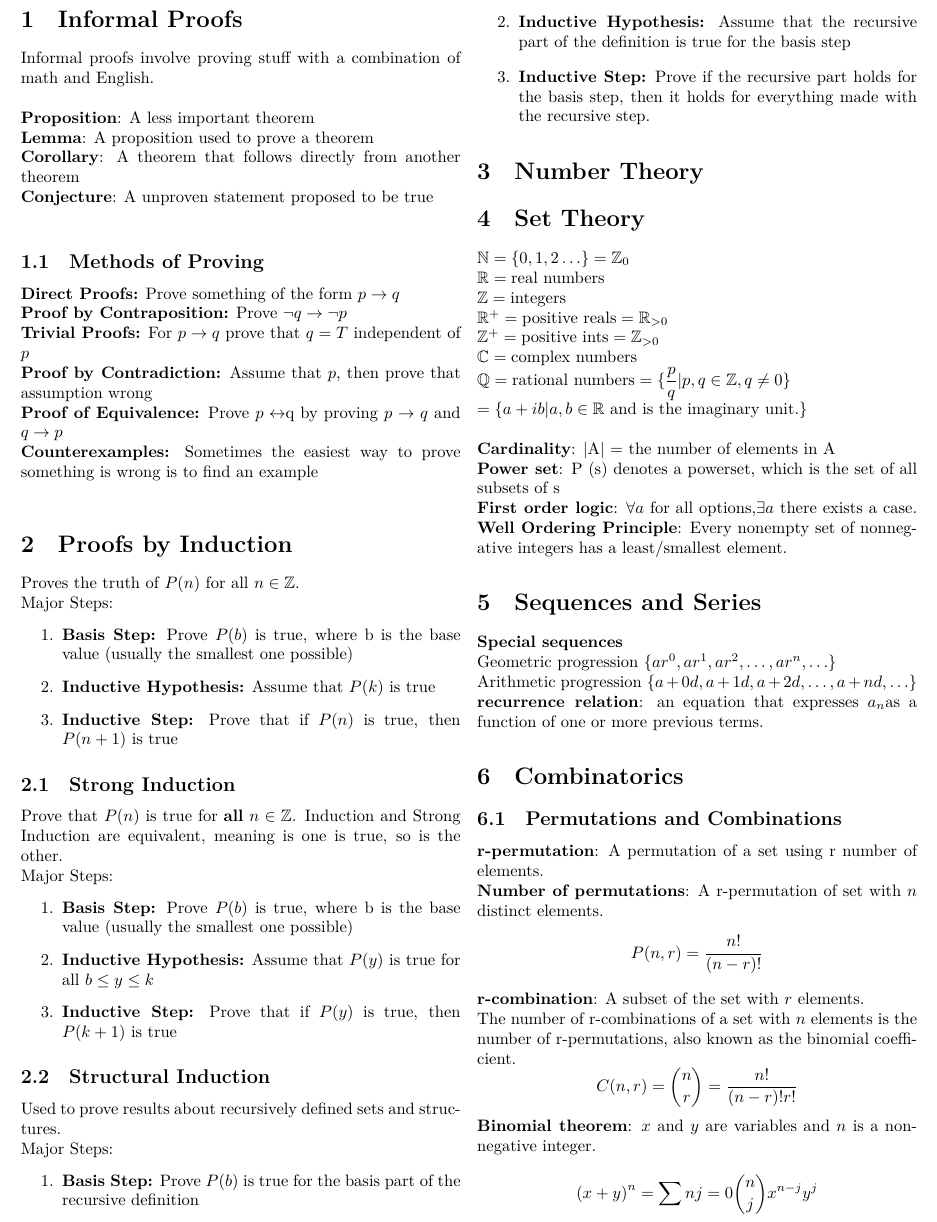
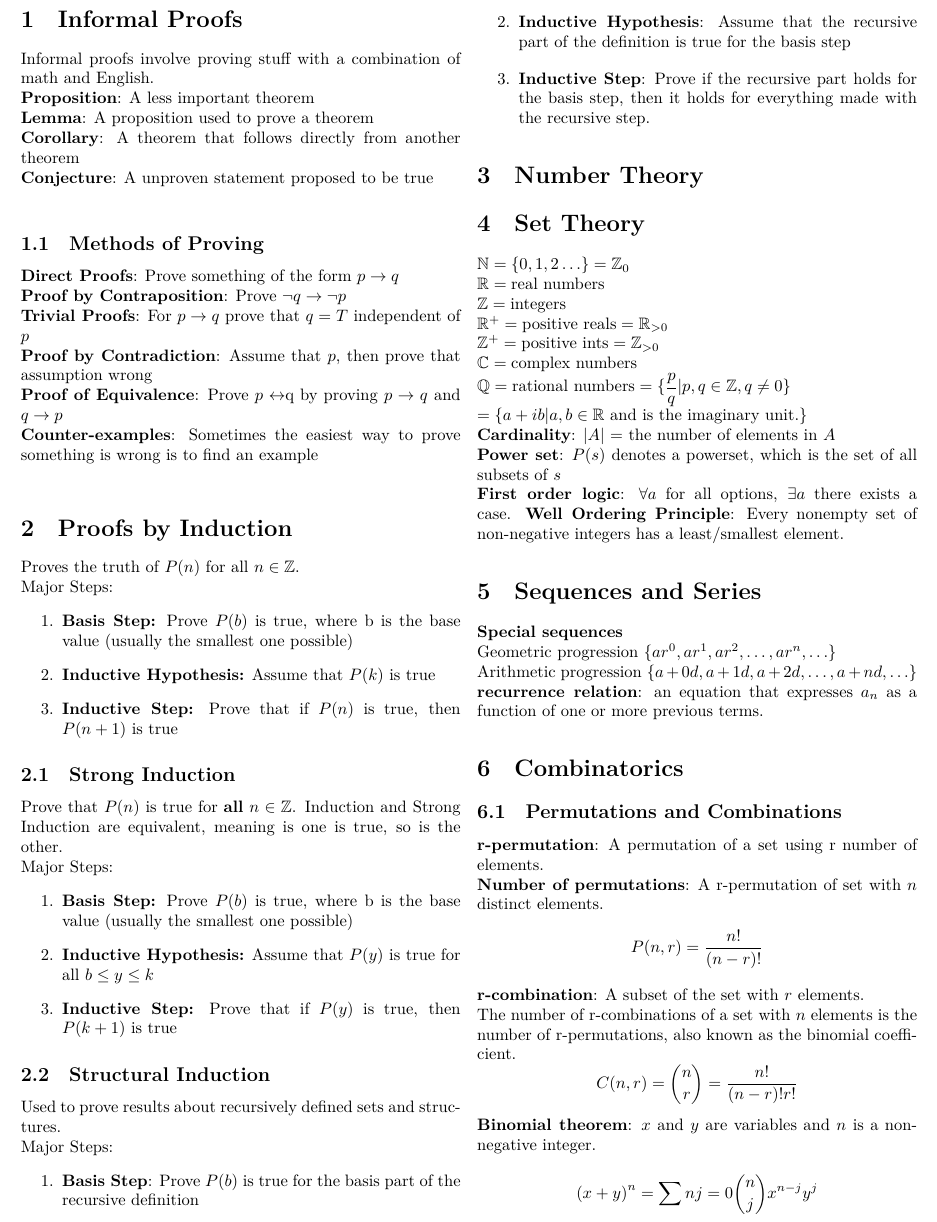
Before and after one commit to twizmwazin/focs_crib, a LaTeX document (crib.tex): part of page 1 of 4, cut so that both start at the same text. Compiled offline with XeLaTeX.

Commit message:
Correct formatting

```diff
--- a/crib.tex
+++ b/crib.tex
@@ -10,76 +10,92 @@
 \begin{multicols}{2}
 
   \section{Informal Proofs}
-	Informal proofs involve proving stuff with a combination of math and English.\\\\
-	\textbf{Proposition}: A less important theorem\\
-	\textbf{Lemma}: A proposition used to prove a theorem\\
-	\textbf{Corollary}: A theorem that follows directly from another theorem\\
-	\textbf{Conjecture}: A unproven statement proposed to be true\\
+  Informal proofs involve proving stuff with a combination of math and English.
+  \\
+  \textbf{Proposition}: A less important theorem \\
+  \textbf{Lemma}: A proposition used to prove a theorem \\
+  \textbf{Corollary}: A theorem that follows directly from another theorem \\
+  \textbf{Conjecture}: A unproven statement proposed to be true \\
 
   \subsection{Methods of Proving}
-	\textbf{Direct Proofs:} Prove something of the form $p \rightarrow q$\\
-	\textbf{Proof by Contraposition:} Prove $\neg q \rightarrow \neg p$\\
-	\textbf{Trivial Proofs:} For $p \rightarrow q$ prove that $q = T$ independent of $p$\\
-	\textbf{Proof by Contradiction:} Assume that $p$, then prove that assumption wrong\\
-	\textbf{Proof of Equivalence:} Prove $p \leftrightarrow $q by proving $p \rightarrow q$ and $q \rightarrow p$\\
-	\textbf{Counterexamples:} Sometimes the easiest way to prove something is wrong is to find an example\\
+  \textbf{Direct Proofs}: Prove something of the form $p \rightarrow q$ \\
+  \textbf{Proof by Contraposition}: Prove $\neg q \rightarrow \neg p$ \\
+  \textbf{Trivial Proofs}: For $p \rightarrow q$ prove that $q = T$ independent
+  of $p$ \\
+  \textbf{Proof by Contradiction}: Assume that $p$, then prove that assumption
+  wrong \\
+  \textbf{Proof of Equivalence}: Prove $p \leftrightarrow $q by proving
+  $p \rightarrow q$ and $q \rightarrow p$ \\
+  \textbf{Counter-examples}: Sometimes the easiest way to prove something is
+  wrong is to find an example\\
 
   \section{Proofs by Induction}
   Proves the truth of $P(n)$ for all $n \in \mathbb{Z}$.\\
   Major Steps:
   \begin{enumerate}
-		\item \textbf{Basis Step:} Prove $P(b)$ is true, where b is the base value (usually the smallest one possible)
+    \item \textbf{Basis Step:} Prove $P(b)$ is true, where b is the base value
+          (usually the smallest one possible)
     \item \textbf{Inductive Hypothesis:} Assume that $P(k)$ is true
-		\item \textbf{Inductive Step:} Prove that if $P(n)$ is true, then $P(n + 1)$ is true
+    \item \textbf{Inductive Step:} Prove that if $P(n)$ is true, then $P(n + 1)$
+          is true
   \end{enumerate}
 
   \subsection{Strong Induction}
-	Prove that $P(n)$ is true for \textbf{all} $n \in \mathbb{Z}$. Induction and Strong Induction are
-	equivalent, meaning is one is true, so is the other.\\
+  Prove that $P(n)$ is true for \textbf{all} $n \in \mathbb{Z}$. Induction and
+  Strong Induction are equivalent, meaning is one is true, so is the other. \\
   Major Steps:
   \begin{enumerate}
-		\item \textbf{Basis Step:} Prove $P(b)$ is true, where b is the base value (usually the smallest one possible)
-		\item \textbf{Inductive Hypothesis:} Assume that $P(y)$ is true for all $b \leq y \leq k$
-		\item \textbf{Inductive Step:} Prove that if $P(y)$ is true, then $P(k + 1)$ is true
+    \item \textbf{Basis Step:} Prove $P(b)$ is true, where b is the base value
+          (usually the smallest one possible)
+    \item \textbf{Inductive Hypothesis:} Assume that $P(y)$ is true for all
+          $b \leq y \leq k$
+    \item \textbf{Inductive Step:} Prove that if $P(y)$ is true, then $P(k + 1)$
+          is true
   \end{enumerate}
 
   \subsection{Structural Induction}
-	Used to prove results about recursively defined sets and structures.\\
+  Used to prove results about recursively defined sets and structures. \\
   Major Steps:
   \begin{enumerate}
-		\item \textbf{Basis Step:} Prove $P(b)$ is true for the basis part of the recursive definition
-		\item \textbf{Inductive Hypothesis:} Assume that the recursive part of the definition is true for the basis step
-		\item \textbf{Inductive Step:} Prove if the recursive part holds for the basis step, then it holds for everything made with the recursive step.
+    \item \textbf{Basis Step}: Prove $P(b)$ is true for the basis part of the
+          recursive definition
+    \item \textbf{Inductive Hypothesis}: Assume that the recursive part of the
+          definition is true for the basis step
+    \item \textbf{Inductive Step}: Prove if the recursive part holds for the
+          basis step, then it holds for everything made with the recursive step.
   \end{enumerate}
 
   \section{Number Theory}
 
   \section{Set Theory}
   $
-	\mathbb{N} = \{0,1,2 \ldots \} = \mathbb{Z}_0\\
-	\mathbb{R} = \text{real numbers}\\
-	\mathbb{Z} = \text{integers}\\
-	\mathbb{R}^{+} = \text{positive reals} = \mathbb{R}_{>0}\\
-	\mathbb{Z}^{+} = \text{positive ints} = \mathbb{Z}_{>0}\\
-	\mathbb{C} = \text{complex numbers}\\
-	\mathbb{Q} = \text{rational numbers} = \{\dfrac{p}{q}|p, q\in\mathbb{Z},q\neq 0\}\\
-	=\{a+ib|a,b\in \mathbb{R} \text{ and is the imaginary unit.}\}\\
-	$\\
-	\textbf{Cardinality}: |A| = the number of elements in A\\
-	\textbf{Power set}: P (s) denotes a powerset, which is the set of all
-	subsets of s\\
-	\textbf{First order logic}: $\forall{a}$ for all options,$\exists{a}$ there
+  \mathbb{N} = \{0, 1, 2 \ldots \} = \mathbb{Z}_0 \\
+  \mathbb{R} = \text{real numbers} \\
+  \mathbb{Z} = \text{integers} \\
+  \mathbb{R}^+ = \text{positive reals} = \mathbb{R}_{> 0} \\
+  \mathbb{Z}^+ = \text{positive ints} = \mathbb{Z}_{> 0} \\
+  \mathbb{C} = \text{complex numbers} \\
+  \mathbb{Q} = \text{rational numbers} = \{\dfrac{p}{q} | p, q \in \mathbb{Z},
+  q \neq 0\} \\
+  = \{a + ib | a, b \in \mathbb{R} \text{ and is the imaginary unit.}\} \\
+  $
+  \textbf{Cardinality}: $|A|$ = the number of elements in $A$ \\
+  \textbf{Power set}: $P(s)$ denotes a powerset, which is the set of all subsets
+  of $s$ \\
+  \textbf{First order logic}: $\forall{a}$ for all options, $\exists{a}$ there
   exists a case.
-	\textbf{Well Ordering Principle}: Every nonempty set of nonnegative integers has a least/smallest element.
+  \textbf{Well Ordering Principle}: Every nonempty set of non-negative integers
+  has a least/smallest element.
 
   \section{Sequences and Series}
   \textbf{Special sequences}\\
-	Geometric progression $\{ar^0,ar^1,ar^2,\ldots,ar^n,\ldots\}$\\
-	Arithmetic progression $\{a+0d,a+1d,a+2d,\ldots,a+nd,\ldots\}$\\
-	\textbf{recurrence relation}: an equation that expresses $a_n$as a function
+  Geometric progression $\{ar^0, ar^1, ar^2, \ldots, ar^n, \ldots\}$ \\
+  Arithmetic progression $\{a + 0d, a + 1d, a + 2d, \ldots, a + nd, \ldots\}$ \\
+  \textbf{recurrence relation}: an equation that expresses $a_n$ as a function
   of one or more previous terms.
 
   \section{Combinatorics}
+
   \subsection{Permutations and Combinations}
   \textbf{r-permutation}: A permutation of a set using r number of
   elements. \\
```
Also changed, not shown: localSettings.yaml (added, +1 -0 lines), crib.tex (6 more changed lines). Lines whose indentation alone changed are shown as unchanged.
